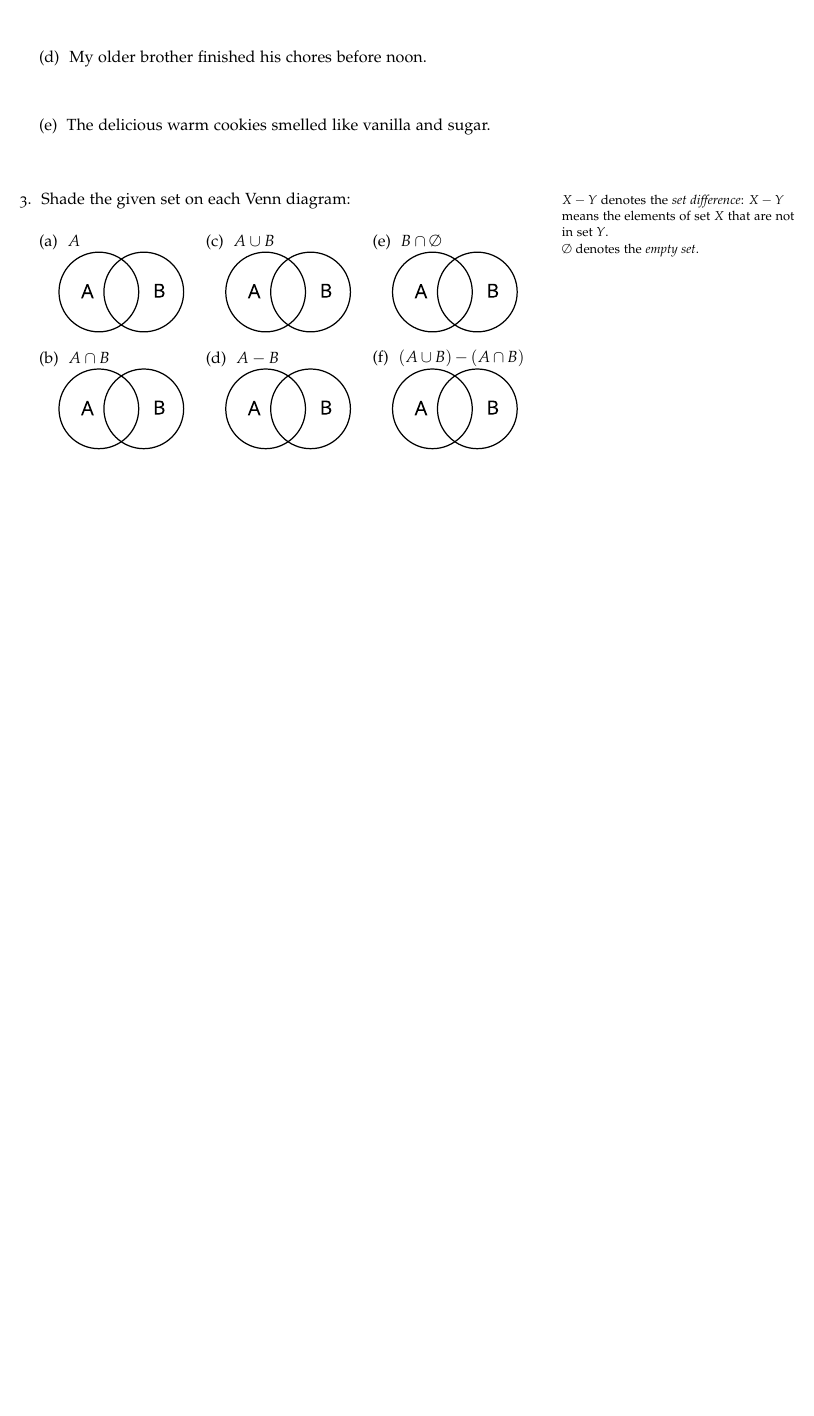
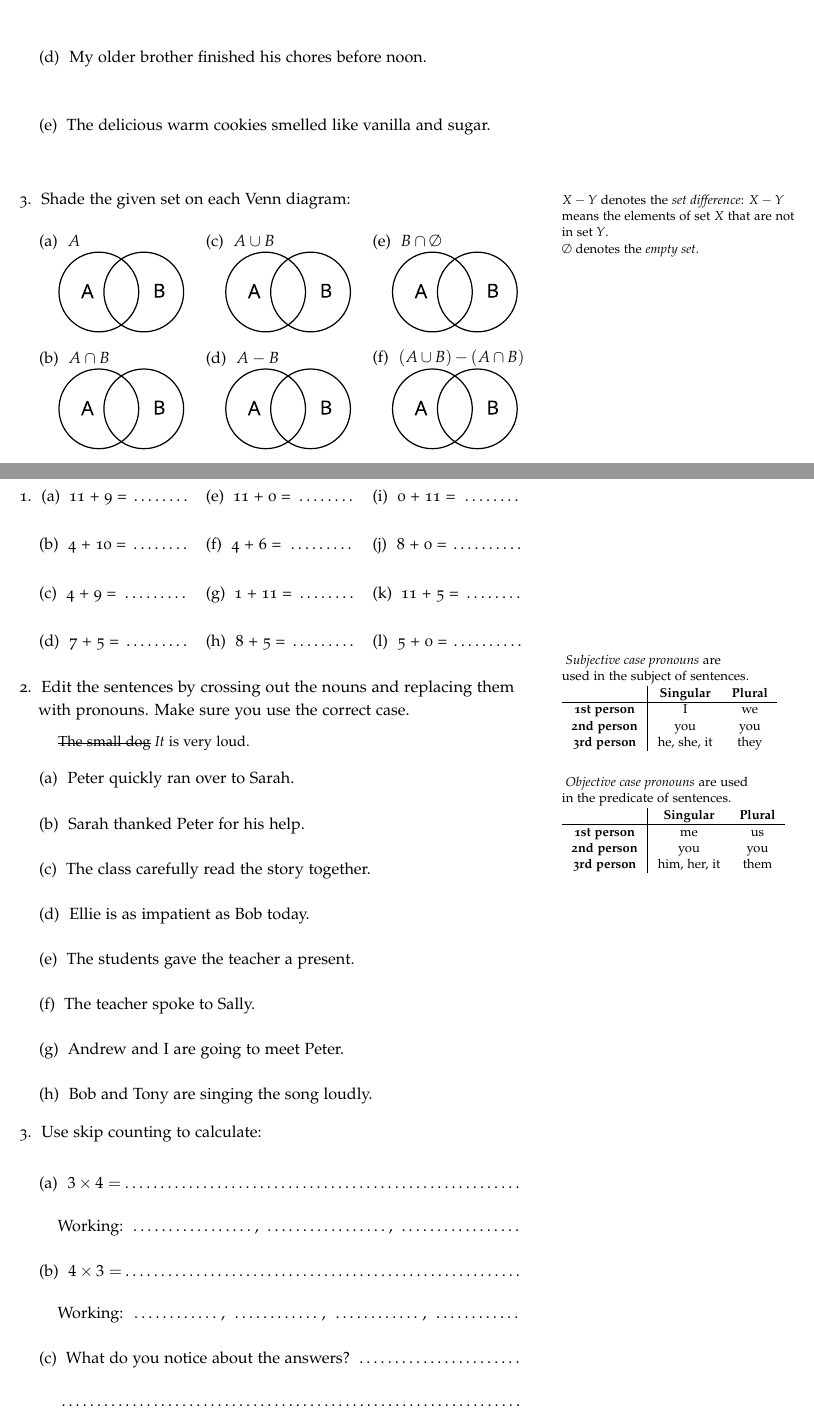
Before and after one commit to kuperov/tutoring, a LaTeX book (combined.tex): part of page 40 of 40 before the commit and two parts of pages 40 and 41 of 41 after it, the two joined at a grey line, cut so that both start at the same text, the shorter picture padded with empty space. Compiled offline with pdfLaTeX; a LaTeX package or settings file that is missing is left out.

Commit message:
worksheets

```diff
--- a/combined.tex
+++ b/combined.tex
@@ -5,6 +5,7 @@
 \usepackage{amsthm}
 \usepackage{amsfonts}
 \usepackage{amssymb}
+\usepackage{soul}
 
 \hypersetup{colorlinks}% uncomment this line if you prefer colored hyperlinks (e.g., for onscreen viewing)
 
@@ -1811,4 +1812,70 @@ $$\underbrace{\text{The cat}}_{\text{subject}} \  \underbrace{\text{sat on the m
   \end{multicols}
 \end{enumerate}
 
+\clearpage\section{Problem set \textnumero 35}
+
+\begin{enumerate}
+  \item
+  \begin{multicols}{3}
+
+    \begin{enumerate}\bigskip
+      \item 11 + 9 = \dotfill\bigskip
+      \item 4 + 10 = \dotfill\bigskip
+      \item 4 + 9 = \dotfill\bigskip
+      \item 7 + 5 = \dotfill
+      \item 11 + 0 = \dotfill\bigskip
+      \item 4 + 6 = \dotfill\bigskip
+      \item 1 + 11 = \dotfill\bigskip
+      \item 8 + 5 = \dotfill
+      \item 0 + 11 = \dotfill\bigskip
+      \item 8 + 0 = \dotfill\bigskip
+      \item 11 + 5 = \dotfill\bigskip
+      \item 5 + 0 = \dotfill
+    \end{enumerate}
+\end{multicols}
+
+  \item
+  \marginnote{
+    \textit{Subjective case pronouns} are used in the subject of sentences.
+  \begin{tabular}{c|cc}
+    & \textbf{Singular} & \textbf{Plural}\tabularnewline
+   \hline
+   \textbf{1st person} & I & we\tabularnewline
+   \textbf{2nd person} & you & you\tabularnewline
+   \textbf{3rd person} & he, she, it & they\tabularnewline
+   \end{tabular}\bigskip}
+  \marginnote{ \textit{Objective case pronouns} are used in the predicate of sentences.
+   \begin{tabular}{c|cc}
+    & \textbf{Singular} & \textbf{Plural}\tabularnewline
+   \hline
+   \textbf{1st person} & me & us\tabularnewline
+   \textbf{2nd person} & you & you\tabularnewline
+   \textbf{3rd person} & him, her, it & them\tabularnewline
+   \end{tabular}}
+   Edit the sentences by crossing out the nouns and replacing them with pronouns.
+   Make sure you use the correct case.
+   \begin{quote}
+    \st{The small dog} \textit{It} is very loud.
+   \end{quote}
+   \begin{enumerate}
+    \item Peter quickly ran over to Sarah.\bigskip
+    \item Sarah thanked Peter for his help. \bigskip
+    \item The class carefully read the story together.\bigskip
+    \item Ellie is as impatient as Bob today.\bigskip
+    \item The students gave the teacher a present. \bigskip
+    \item The teacher spoke to Sally. \bigskip
+    \item Andrew and I are going to meet Peter. \bigskip
+    \item Bob and Tony are singing the song loudly.
+  \end{enumerate}
+
+  \item Use skip counting to calculate:
+  \begin{enumerate}\bigskip
+    \item $3 \times 4 = $\dotfill\bigskip\par
+    Working: \dotfill, \dotfill, \dotfill\bigskip
+    \item $4 \times 3 = $\dotfill\bigskip\par
+    Working: \dotfill, \dotfill, \dotfill, \dotfill\bigskip
+    \item What do you notice about the answers? \dotfill\bigskip\par\dotfill
+  \end{enumerate}
+\end{enumerate}
+
 \end{document}
```
Also changed, not shown: writing/kinder/writing_12.pdf (added), writing/kinder/writing_12.svg (added), 1 other file.
